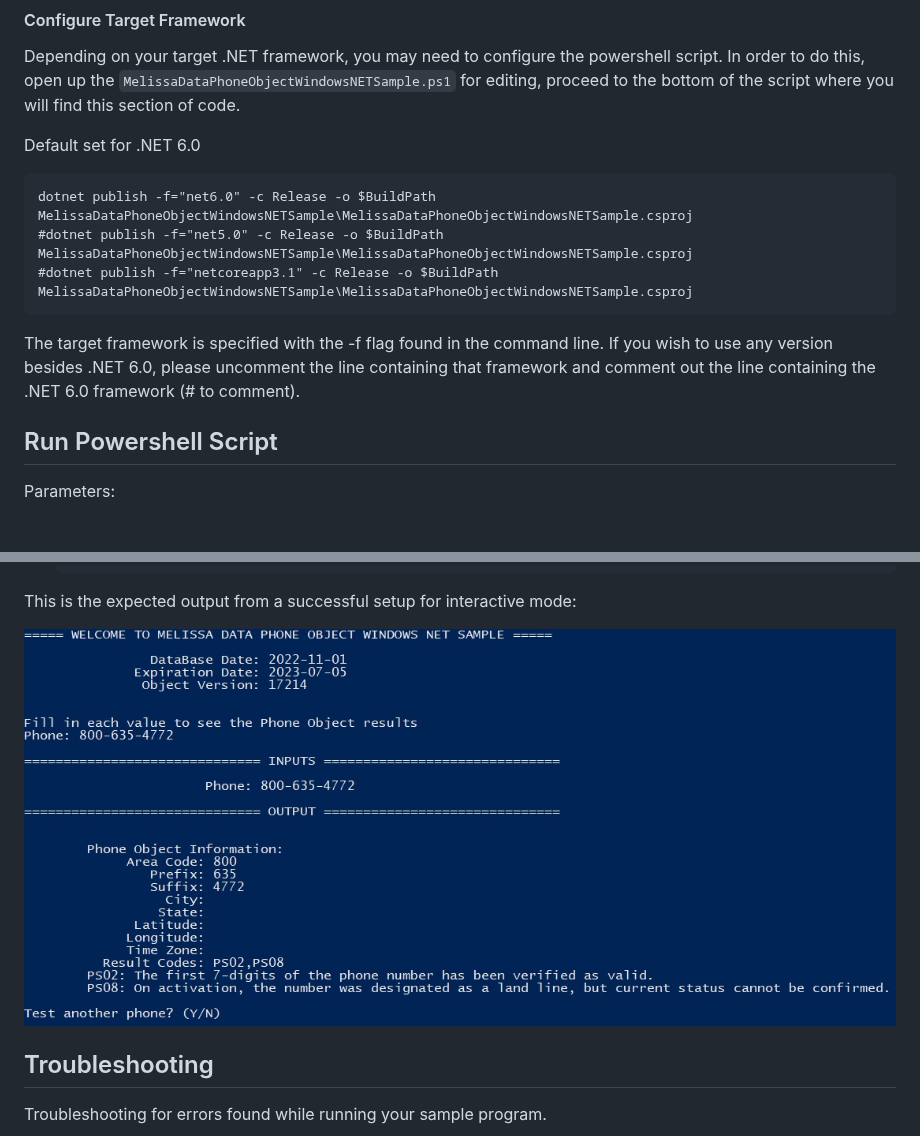
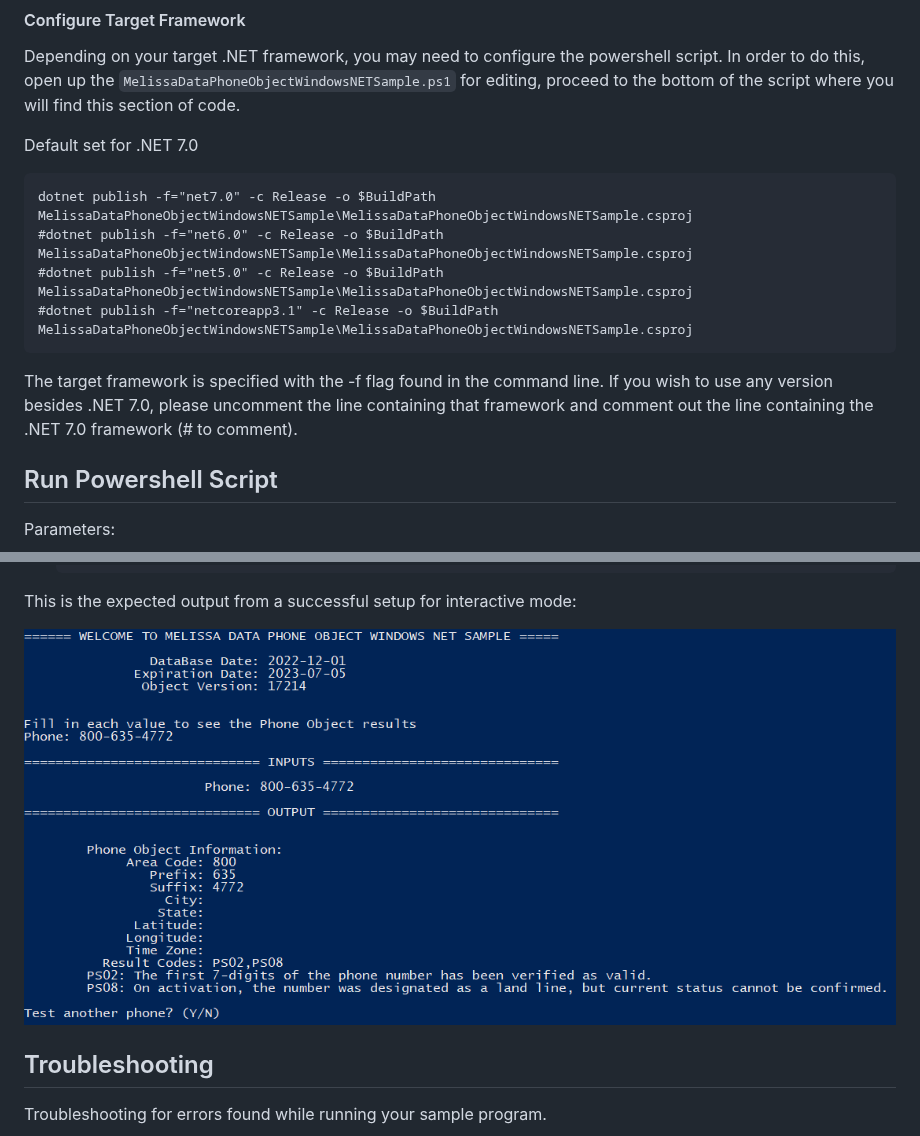
Before and after one commit to MelissaData/PhoneObject-Dotnet, a Markdown page: README.md, 2 parts joined by grey strips. Rendered like a GitHub page; pictures changed too: screenshots/output.jpg (deleted), screenshots/output.png (added); blank space fills up the shorter version.

Commit message:
Commit C# Dotnet sample code for Phone Object with .NET 7.0

````diff
--- a/README.md
+++ b/README.md
@@ -107,14 +107,14 @@ Melissa Updater is a CLI application allowing the user to update their Melissa a
 
 Depending on your target .NET framework, you may need to configure the powershell script. In order to do this, open up the `MelissaDataPhoneObjectWindowsNETSample.ps1` for editing, proceed to the bottom of the script where you will find this section of code.
 
-Default set for .NET 6.0
+Default set for .NET 7.0
 ```
-dotnet publish -f="net6.0" -c Release -o $BuildPath MelissaDataPhoneObjectWindowsNETSample\MelissaDataPhoneObjectWindowsNETSample.csproj
+dotnet publish -f="net7.0" -c Release -o $BuildPath MelissaDataPhoneObjectWindowsNETSample\MelissaDataPhoneObjectWindowsNETSample.csproj
+#dotnet publish -f="net6.0" -c Release -o $BuildPath MelissaDataPhoneObjectWindowsNETSample\MelissaDataPhoneObjectWindowsNETSample.csproj
 #dotnet publish -f="net5.0" -c Release -o $BuildPath MelissaDataPhoneObjectWindowsNETSample\MelissaDataPhoneObjectWindowsNETSample.csproj
 #dotnet publish -f="netcoreapp3.1" -c Release -o $BuildPath MelissaDataPhoneObjectWindowsNETSample\MelissaDataPhoneObjectWindowsNETSample.csproj
 ```
-
-The target framework is specified with the -f flag found in the command line. If you wish to use any version besides .NET 6.0, please uncomment the line containing that framework and comment out the line containing the .NET 6.0 framework (# to comment).
+The target framework is specified with the -f flag found in the command line. If you wish to use any version besides .NET 7.0, please uncomment the line containing that framework and comment out the line containing the .NET 7.0 framework (# to comment).
 
 ## Run Powershell Script
 Parameters:
@@ -150,7 +150,7 @@ When you have modified the script to match your data location, let's run the scr
     ```
 This is the expected output from a successful setup for interactive mode:
 
-![alt text](/screenshots/output.jpg)
+![alt text](/screenshots/output.png)
 
 
 ## Troubleshooting
````
Also changed, not shown: other parts of README.md (+7 -7 lines), screenshots/dotnet_output.png, screenshots/net6.png (deleted), screenshots/net7.png (added), 4 other files.
